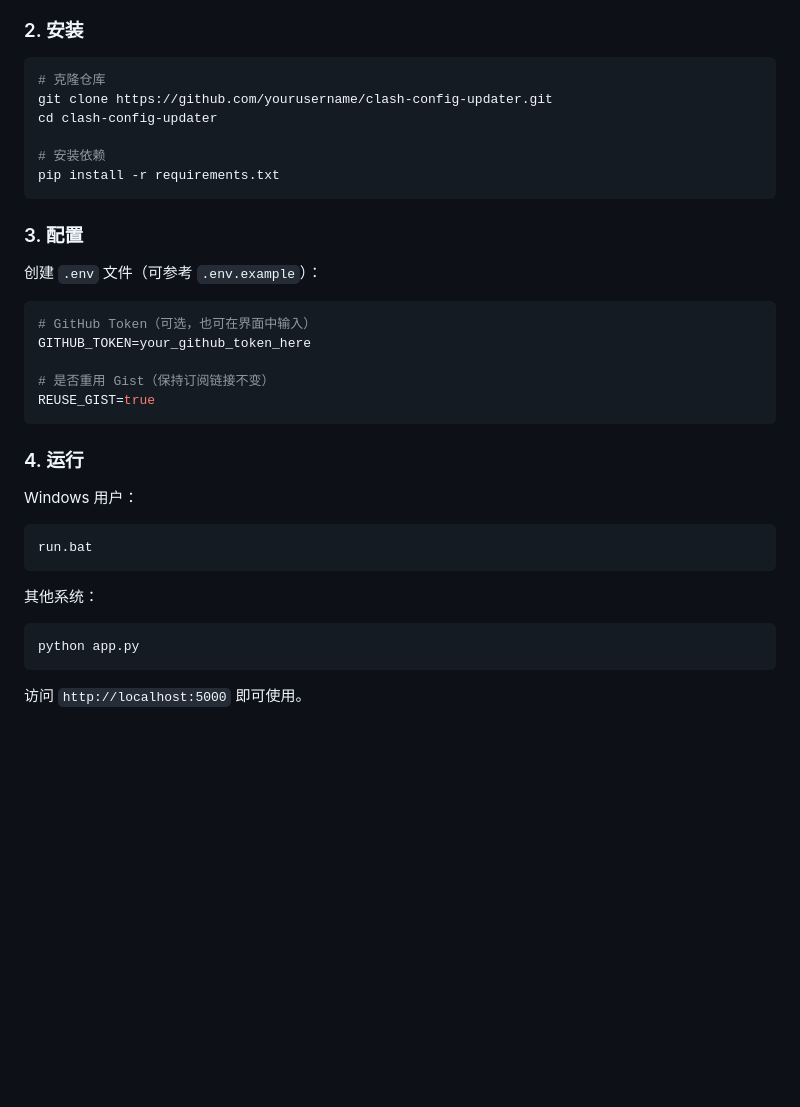
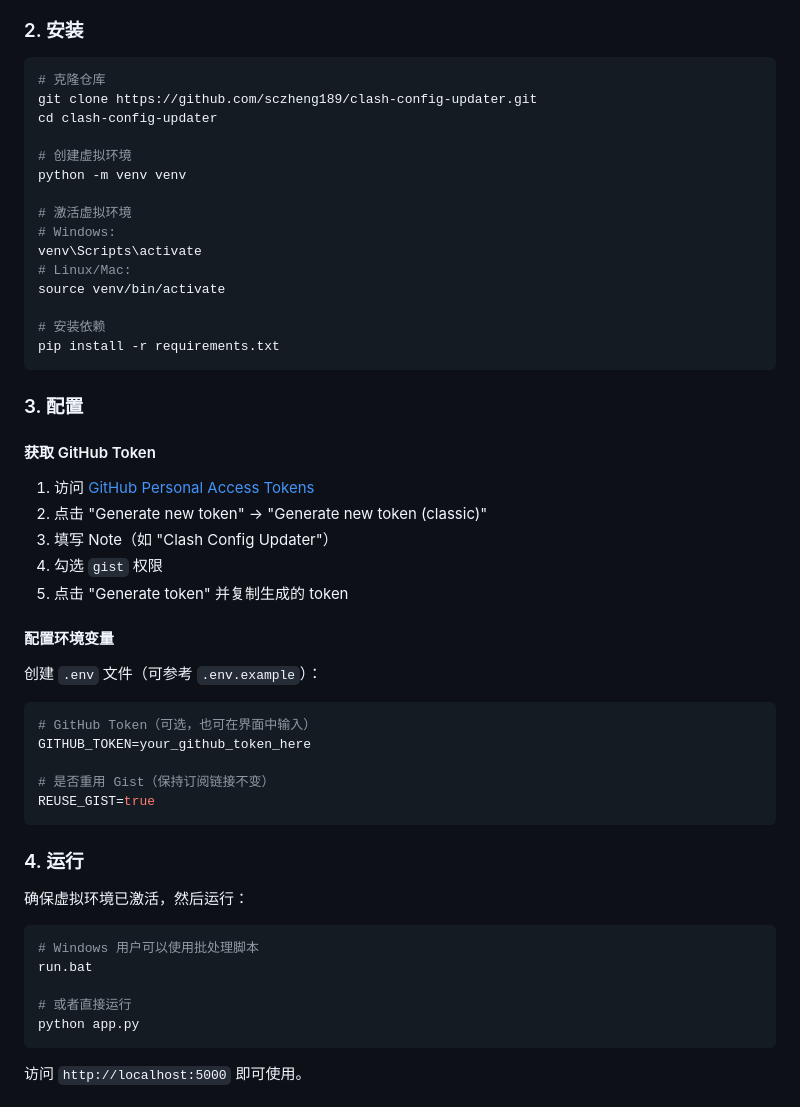
Before and after one commit to sczheng189/clash-config-updater, a Markdown page: README.md, the part around the change. GitHub-like rendering; blank space fills up the shorter version.

Commit message:
重写readme

````diff
--- a/README.md
+++ b/README.md
@@ -23,14 +23,33 @@
 
 ```bash
 # 克隆仓库
-git clone https://github.com/yourusername/clash-config-updater.git
+git clone https://github.com/sczheng189/clash-config-updater.git
 cd clash-config-updater
+
+# 创建虚拟环境
+python -m venv venv
+
+# 激活虚拟环境
+# Windows:
+venv\Scripts\activate
+# Linux/Mac:
+source venv/bin/activate
 
 # 安装依赖
 pip install -r requirements.txt
 ```
 
 ### 3. 配置
+
+#### 获取 GitHub Token
+
+1. 访问 [GitHub Personal Access Tokens](https://github.com/settings/tokens)
+2. 点击 "Generate new token" → "Generate new token (classic)"
+3. 填写 Note（如 "Clash Config Updater"）
+4. 勾选 `gist` 权限
+5. 点击 "Generate token" 并复制生成的 token
+
+#### 配置环境变量
 
 创建 `.env` 文件（可参考 `.env.example`）：
 
@@ -44,13 +63,13 @@ REUSE_GIST=true
 
 ### 4. 运行
 
-Windows 用户：
+确保虚拟环境已激活，然后运行：
+
 ```bash
+# Windows 用户可以使用批处理脚本
 run.bat
-```
 
-其他系统：
-```bash
+# 或者直接运行
 python app.py
 ```
 
````
